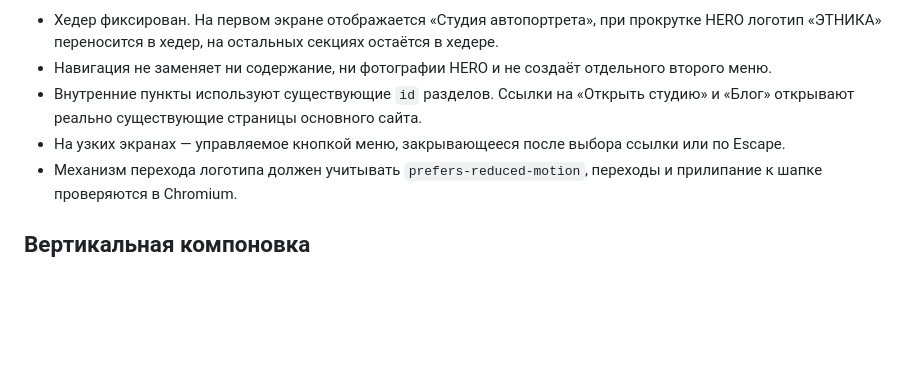
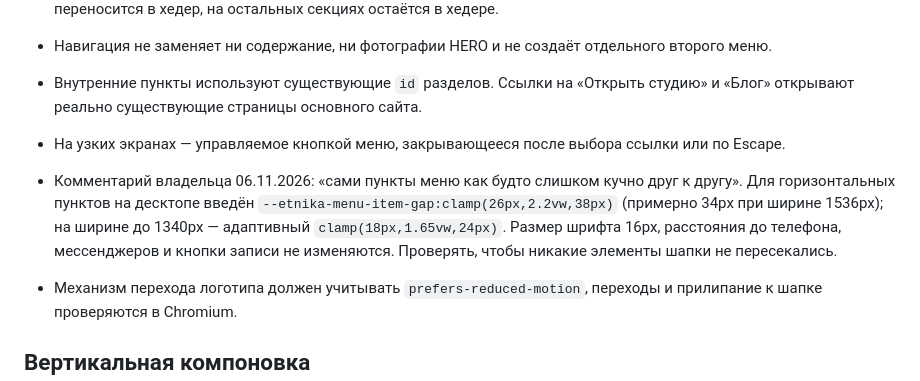
Before and after one commit to nkuchenov-hash/etnika-website, a Markdown page: docs/design-system.md, the part around the change. Drawn GitHub-style; blank space fills up the shorter version.

Commit message:
Record owner feedback and responsive desktop menu spacing in ETNIKA design system

```diff
--- a/docs/design-system.md
+++ b/docs/design-system.md
@@ -28,6 +28,8 @@
 - Навигация не заменяет ни содержание, ни фотографии HERO и не создаёт отдельного второго меню.
 - Внутренние пункты используют существующие `id` разделов. Ссылки на «Открыть студию» и «Блог» открывают реально существующие страницы основного сайта.
 - На узких экранах — управляемое кнопкой меню, закрывающееся после выбора ссылки или по Escape.
+- Комментарий владельца 06.11.2026: «сами пункты меню как будто слишком кучно друг к другу». Для горизонтальных пунктов на десктопе введён `--etnika-menu-item-gap:clamp(26px,2.2vw,38px)` (примерно 34px при ширине 1536px); на ширине до 1340px — адаптивный `clamp(18px,1.65vw,24px)`. Размер шрифта 16px, расстояния до телефона, мессенджеров и кнопки записи не изменяются. Проверять, чтобы никакие элементы шапки не пересекались.
+
 - Механизм перехода логотипа должен учитывать `prefers-reduced-motion`, переходы и прилипание к шапке проверяются в Chromium.
 
 
```
